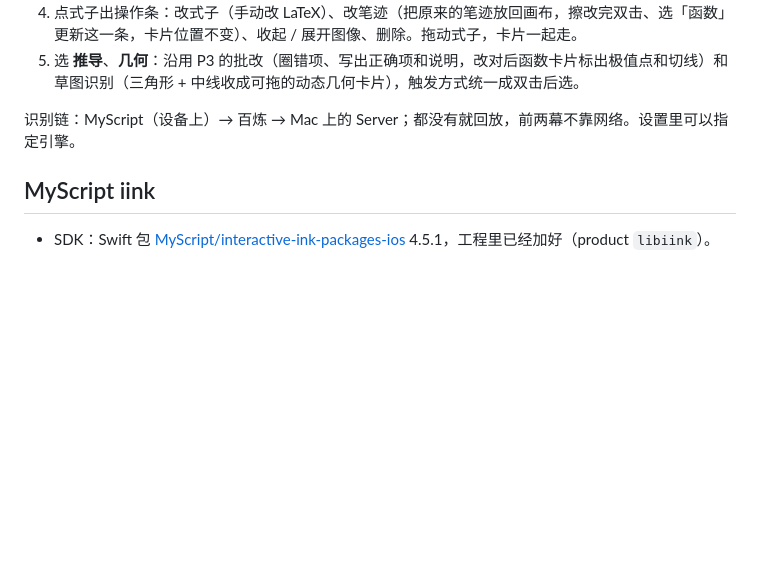
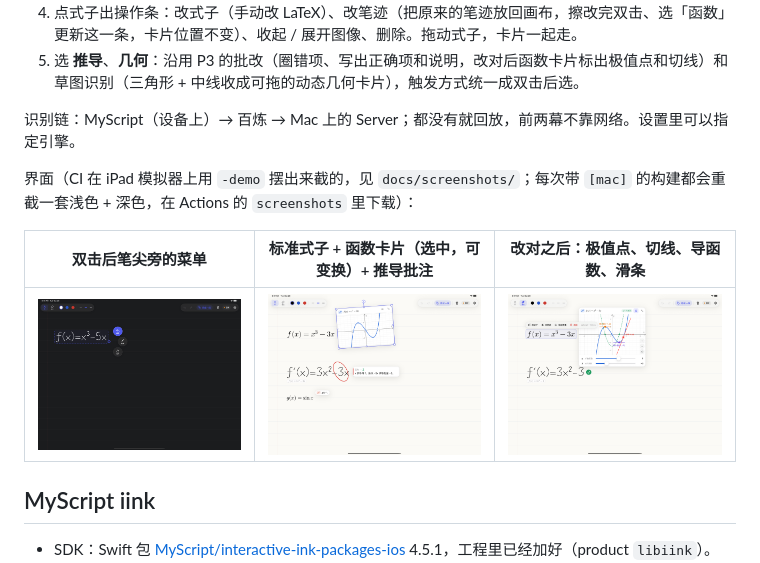
Before and after one commit to DogeFFF-Reload/handwriting-recognize, a Markdown page: README.md, the part around the change. GitHub-like rendering; pictures changed too: docs/screenshots/card.png (added), docs/screenshots/menu-dark.png (added), docs/screenshots/reveal.png (added); blank space fills up the shorter version.

Commit message:
docs: 界面截图进 README；CI 截图前先空启动一次，免得第一张是白屏
Co-Authored-By: Claude Opus 5.5 <noreply@anthropic.com>

```diff
--- a/README.md
+++ b/README.md
@@ -23,6 +23,12 @@ P2、P3、P4 把源码推到自己的分支。`main` 只表示这一版已经在
 
 识别链：MyScript（设备上）→ 百炼 → Mac 上的 Server；都没有就回放，前两幕不靠网络。设置里可以指定引擎。
 
+界面（CI 在 iPad 模拟器上用 `-demo` 摆出来截的，见 `docs/screenshots/`；每次带 `[mac]` 的构建都会重截一套浅色 + 深色，在 Actions 的 `screenshots` 里下载）：
+
+| 双击后笔尖旁的菜单 | 标准式子 + 函数卡片（选中，可变换）+ 推导批注 | 改对之后：极值点、切线、导函数、滑条 |
+| --- | --- | --- |
+| ![](docs/screenshots/menu-dark.png) | ![](docs/screenshots/card.png) | ![](docs/screenshots/reveal.png) |
+
 ## MyScript iink
 
 - SDK：Swift 包 [MyScript/interactive-ink-packages-ios](https://github.com/MyScript/interactive-ink-packages-ios) 4.5.1，工程里已经加好（product `libiink`）。
```
Also changed, not shown: 1 other file.
